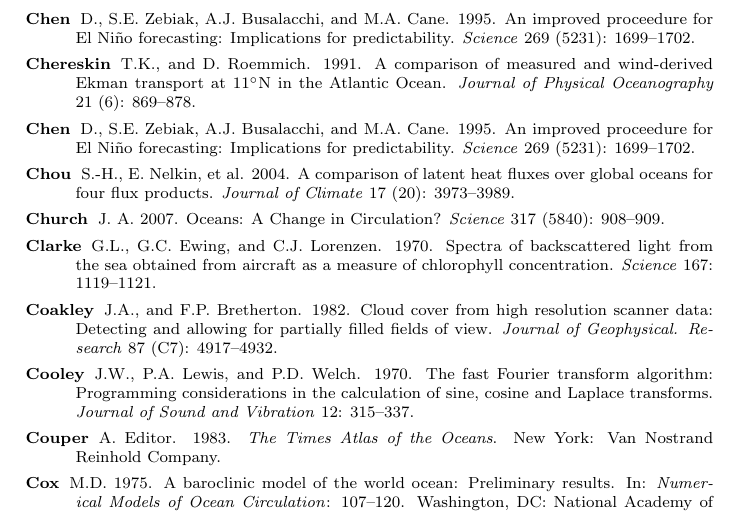
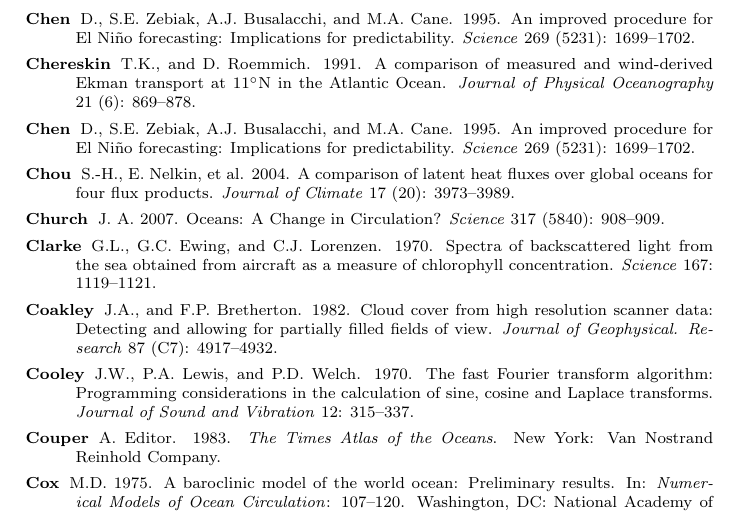
Before and after one commit to introocean/introocean-en, a LaTeX thesis (book.tex, which reads ref.tex): part of page 301 of 332, cut so that both start at the same text. Compiled offline with pdfLaTeX.

Commit message:
this may be correct in the ref, I did not check

```diff
--- a/ref.tex
+++ b/ref.tex
@@ -167,7 +167,7 @@ of Atmospheric and Oceanic Technology} 14: 969--977.
   1--131.
 
 \item [Chen]D., S.E. Zebiak, A.J. Busalacchi, and M.A. Cane. 1995. An
-  improved proceedure for El Ni\~{n}o forecasting: Implications for
+  improved procedure for El Ni\~{n}o forecasting: Implications for
   predictability.  \textit{Science} 269 (5231): 1699--1702.
 
 \item [Chereskin]T.K., and D. Roemmich. 1991. A comparison of measured
@@ -175,7 +175,7 @@ of Atmospheric and Oceanic Technology} 14: 969--977.
   Ocean.  \textit{Journal of Physical Oceanography} 21 (6): 869--878.
 
 \item [Chen]D., S.E. Zebiak, A.J. Busalacchi, and M.A. Cane. 1995. An
-  improved proceedure for El Ni\~{n}o forecasting: Implications for
+  improved procedure for El Ni\~{n}o forecasting: Implications for
   predictability.  \textit{Science} 269 (5231): 1699--1702.
 
 \item [Chou]S.-H., E. Nelkin, et al. 2004. A comparison of latent heat
```
